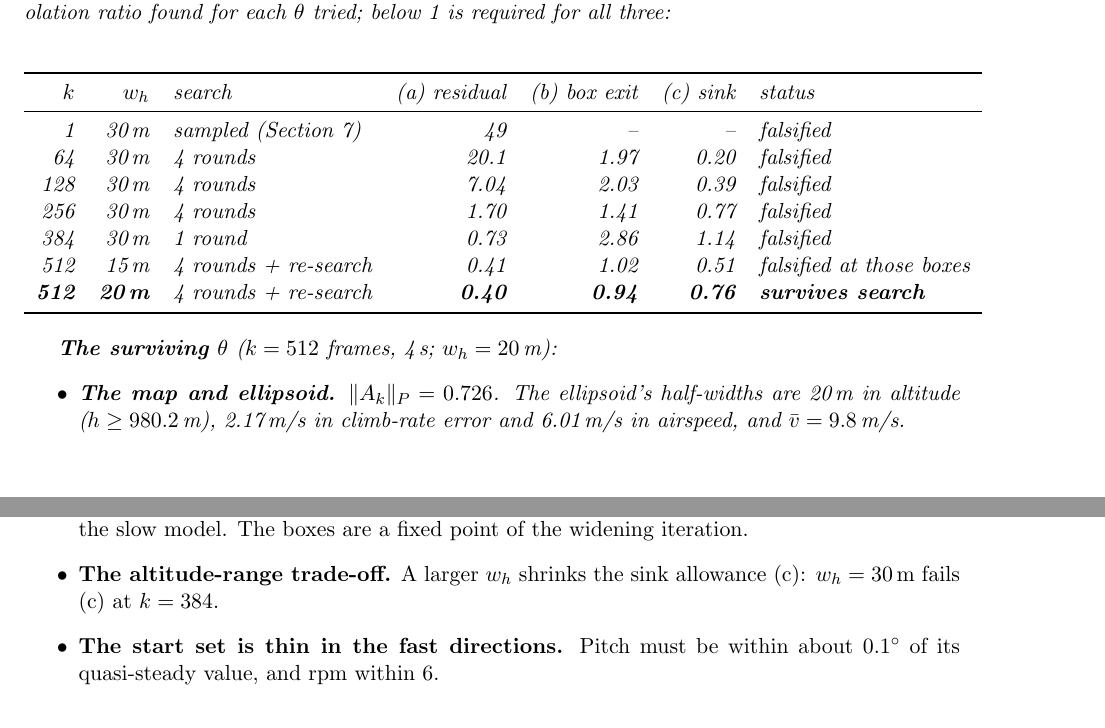
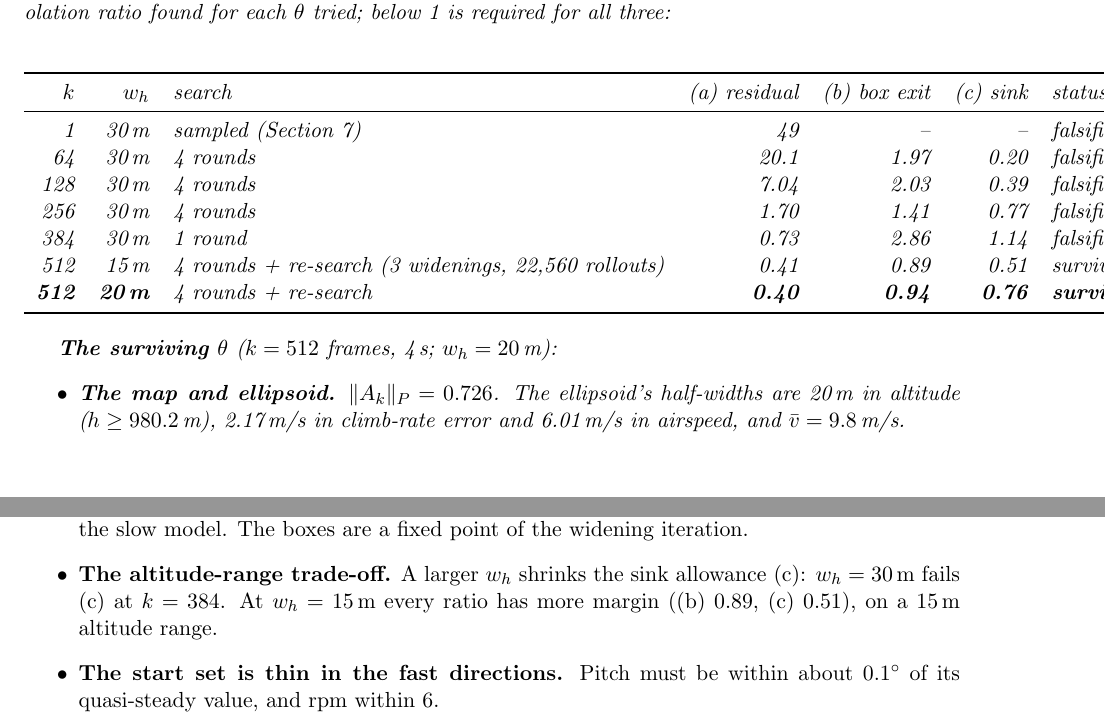
Before and after one commit to uyhcire/vibecheck-tsa, a LaTeX paper (docs/termsound-proof.tex): two parts of pages 20 and 21 of 23, joined at a grey line, cut so that both start at the same text. Compiled offline with pdfLaTeX.

Commit message:
Membership: k = 512 at 15 m also survives the re-search (0.41 / 0.89 / 0.51)
Co-Authored-By: Claude Opus 5.5 <noreply@anthropic.com>

```diff
--- a/docs/termsound-proof.tex
+++ b/docs/termsound-proof.tex
@@ -627,7 +627,7 @@ $k$ & $w_h$ & search & (a) residual & (b) box exit & (c) sink & status\\
 128 & 30\,m & 4 rounds & 7.04 & 2.03 & 0.39 & falsified\\
 256 & 30\,m & 4 rounds & 1.70 & 1.41 & 0.77 & falsified\\
 384 & 30\,m & 1 round & 0.73 & 2.86 & 1.14 & falsified\\
-512 & 15\,m & 4 rounds + re-search & 0.41 & 1.02 & 0.51 & falsified at those boxes\\
+512 & 15\,m & 4 rounds + re-search (3 widenings, 22{,}560 rollouts) & 0.41 & 0.89 & 0.51 & survives search\\
 \textbf{512} & \textbf{20\,m} & 4 rounds + re-search & \textbf{0.40} & \textbf{0.94} & \textbf{0.76} & \textbf{survives search}\\
 \bottomrule
 \end{tabular}
@@ -646,7 +646,7 @@ $k$ & $w_h$ & search & (a) residual & (b) box exit & (c) sink & status\\
 \item \textbf{Short steps fail.} For $k \le 256$, the inner loops' transients from the box corners make the residual too large. Lengthening the step to 4\,s lets them decay ($\|A_k\|_P$ falls to 0.73, so the allowance grows) while the slow model still holds.
 \item \textbf{The remaining residual is slow-model nonlinearity.} At the worst slow state, putting the fast states at $\bar f$ still gives (a) $= 0.39$.
 \item \textbf{The binding constraint is (b), the lateral fast states.} Roll, heading, cross-track speed and roll rate exit their boxes by up to 0.94 of the box size; the lateral dynamics are not in the slow model. The boxes are a fixed point of the widening iteration.
-\item \textbf{The altitude-range trade-off.} A larger $w_h$ shrinks the sink allowance (c): $w_h = 30$\,m fails (c) at $k = 384$.
+\item \textbf{The altitude-range trade-off.} A larger $w_h$ shrinks the sink allowance (c): $w_h = 30$\,m fails (c) at $k = 384$. At $w_h = 15$\,m every ratio has more margin ((b) 0.89, (c) 0.51), on a 15\,m altitude range.
 \item \textbf{The start set is thin in the fast directions.} Pitch must be within about $0.1^\circ$ of its quasi-steady value, and rpm within 6.
 \end{itemize}
 
```
Also changed, not shown: docs/termsound-proof.pdf.
